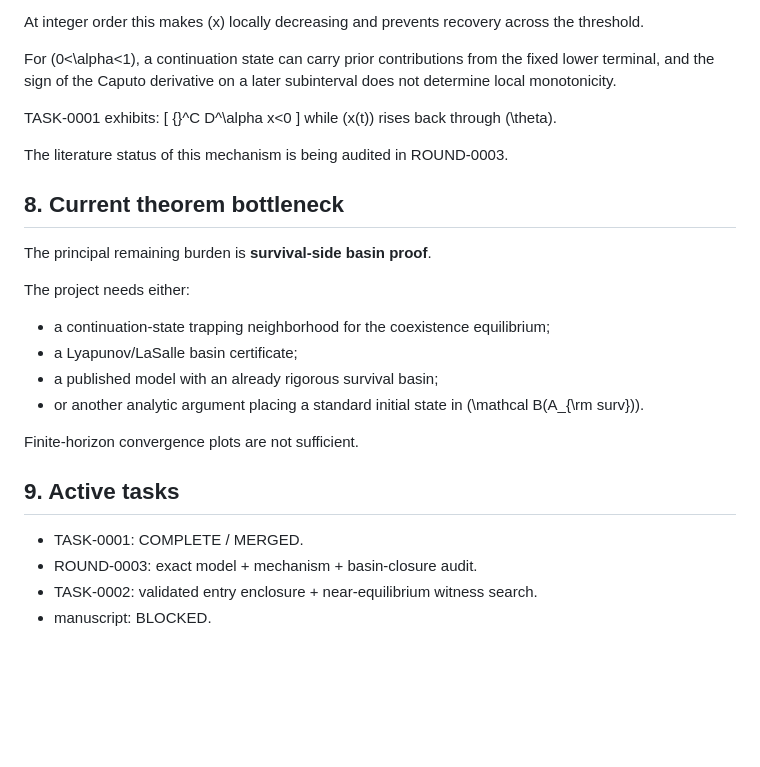
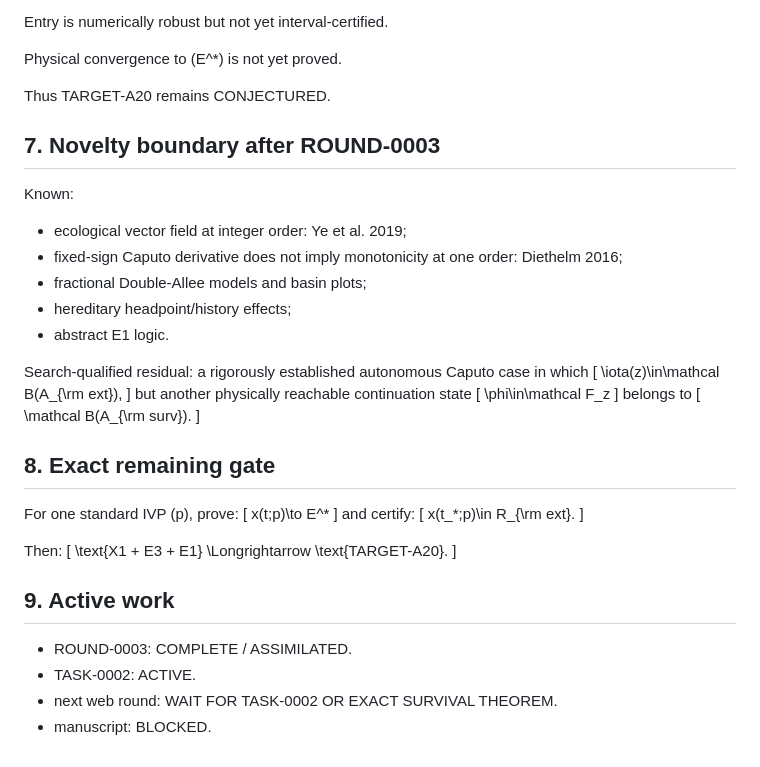
Before and after one commit to maximilianolucius/memory-state-basin-geometry, a Markdown page: research/STATE_ARCHITECTURE.md, the part around one of its changes. GitHub-like rendering; blank space fills up the shorter version.

Commit message:
chief: synchronize state architecture after ROUND-0003

```diff
--- a/research/STATE_ARCHITECTURE.md
+++ b/research/STATE_ARCHITECTURE.md
@@ -158,32 +129,55 @@ For the model,
 \]
 
-At integer order this makes \(x\) locally decreasing and prevents recovery across the threshold.
+Entry is numerically robust but not yet interval-certified.
 
-For \(0<\alpha<1\), a continuation state can carry prior contributions from the fixed lower terminal, and the sign of the Caputo derivative on a later subinterval does not determine local monotonicity.
+Physical convergence to \(E^*\) is not yet proved.
 
-TASK-0001 exhibits:
+Thus TARGET-A20 remains CONJECTURED.
+
+## 7. Novelty boundary after ROUND-0003
+
+Known:
+- ecological vector field at integer order: Ye et al. 2019;
+- fixed-sign Caputo derivative does not imply monotonicity at one order: Diethelm 2016;
+- fractional Double-Allee models and basin plots;
+- hereditary headpoint/history effects;
+- abstract E1 logic.
+
+Search-qualified residual:
+a rigorously established autonomous Caputo case in which
 \[
-{}^C D^\alpha x<0
+\iota(z)\in\mathcal B(A_{\rm ext}),
 \]
-while \(x(t)\) rises back through \(\theta\).
+but another physically reachable continuation state
+\[
+\phi\in\mathcal F_z
+\]
+belongs to
+\[
+\mathcal B(A_{\rm surv}).
+\]
 
-The literature status of this mechanism is being audited in ROUND-0003.
+## 8. Exact remaining gate
 
-## 8. Current theorem bottleneck
+For one standard IVP \(p\), prove:
+\[
+x(t;p)\to E^*
+\]
+and certify:
+\[
+x(t_*;p)\in R_{\rm ext}.
+\]
 
-The principal remaining burden is **survival-side basin proof**.
+Then:
+\[
+\text{X1 + E3 + E1}
+\Longrightarrow
+\text{TARGET-A20}.
+\]
 
-The project needs either:
-- a continuation-state trapping neighborhood for the coexistence equilibrium;
-- a Lyapunov/LaSalle basin certificate;
-- a published model with an already rigorous survival basin;
-- or another analytic argument placing a standard initial state in \(\mathcal B(A_{\rm surv})\).
+## 9. Active work
 
-Finite-horizon convergence plots are not sufficient.
-
-## 9. Active tasks
-
-- TASK-0001: COMPLETE / MERGED.
-- ROUND-0003: exact model + mechanism + basin-closure audit.
-- TASK-0002: validated entry enclosure + near-equilibrium witness search.
+- ROUND-0003: COMPLETE / ASSIMILATED.
+- TASK-0002: ACTIVE.
+- next web round: WAIT FOR TASK-0002 OR EXACT SURVIVAL THEOREM.
 - manuscript: BLOCKED.
```
Also changed, not shown: other parts of research/STATE_ARCHITECTURE.md (+57 -86 lines).
